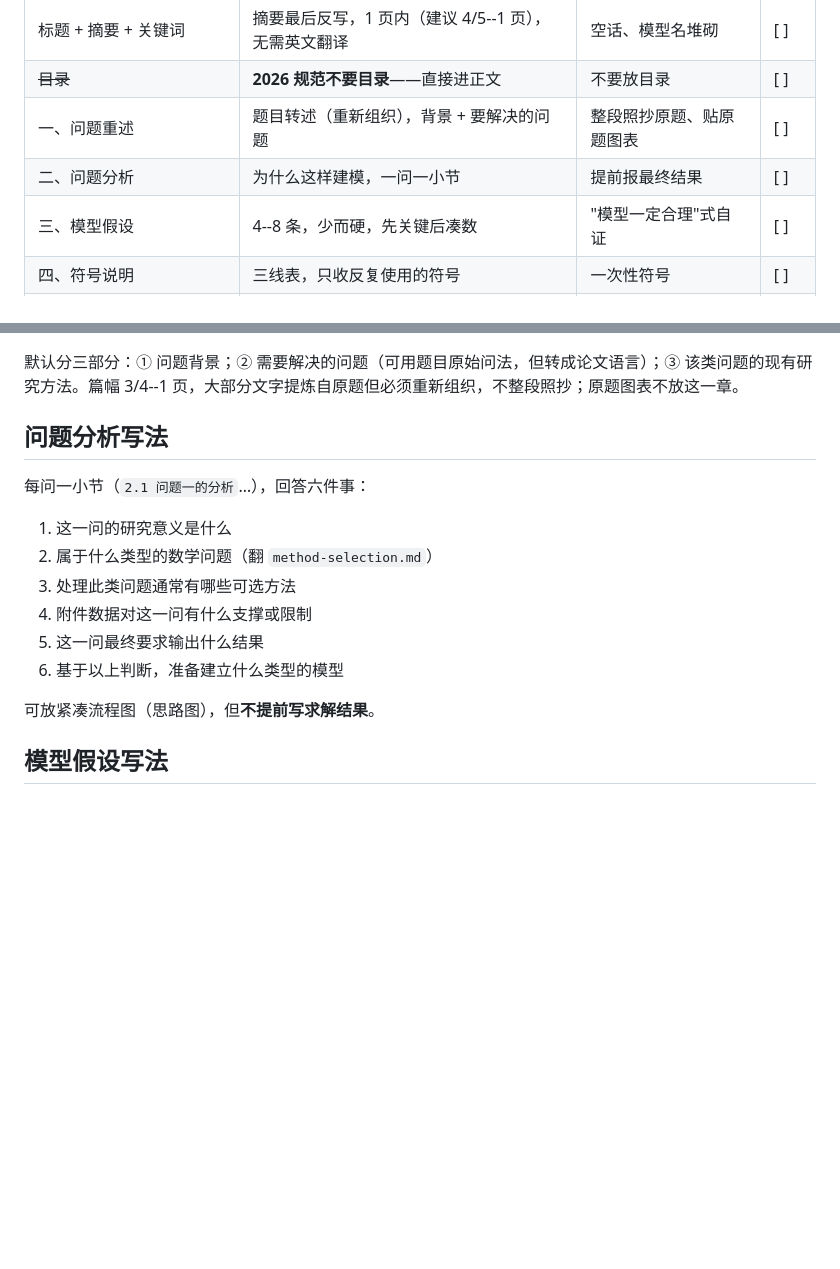
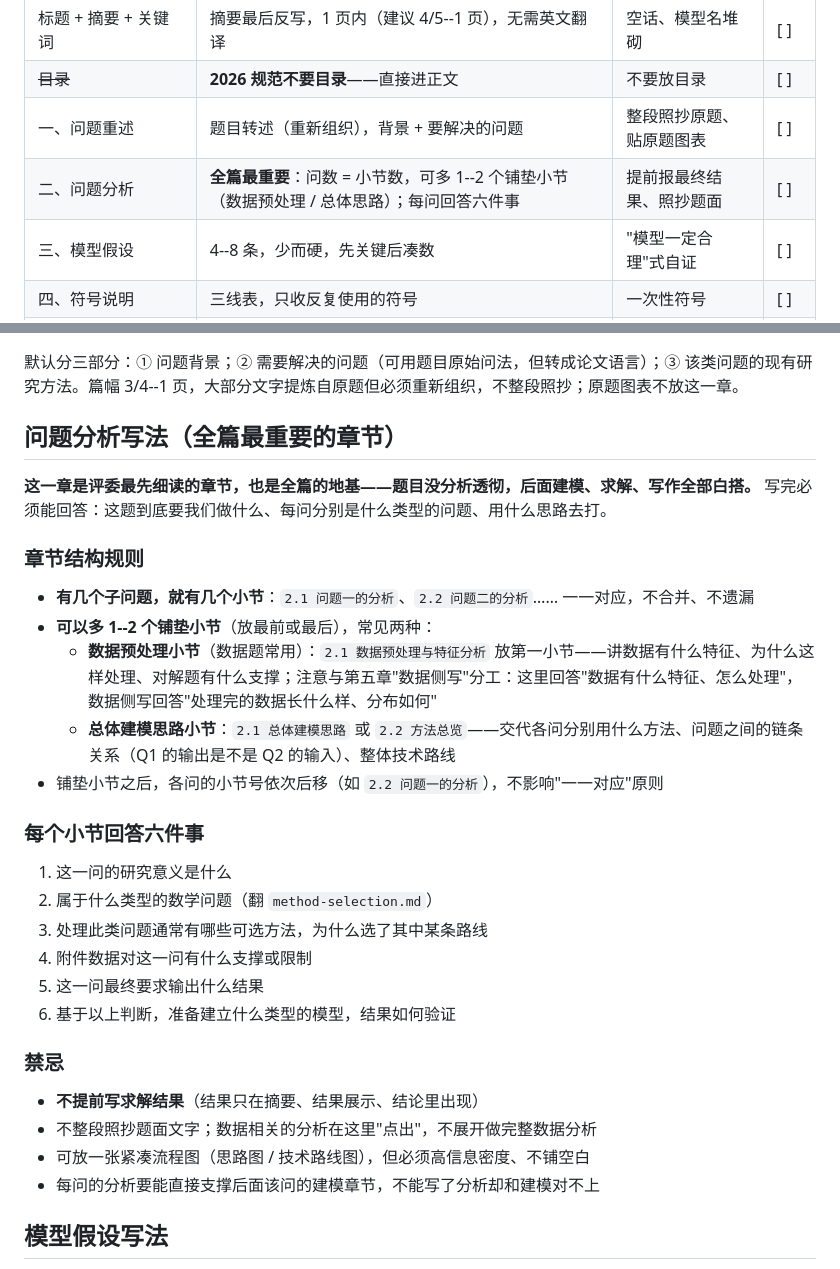
Before and after one commit to SimonAN01/math-modeling-infra, a Markdown page: assets/templates/paper-outline.md, 2 parts joined by grey strips. GitHub-like rendering; blank space fills up the shorter version.

Commit message:
docs: elevate problem-analysis chapter as core; sub-question sub-sections with 1-2 lead-in sections

```diff
--- a/assets/templates/paper-outline.md
+++ b/assets/templates/paper-outline.md
@@ -11,7 +11,7 @@
 | 标题 + 摘要 + 关键词 | 摘要最后反写，1 页内（建议 4/5--1 页），无需英文翻译 | 空话、模型名堆砌 | [ ] |
 | ~~目录~~ | **2026 规范不要目录**——直接进正文 | 不要放目录 | [ ] |
 | 一、问题重述 | 题目转述（重新组织），背景 + 要解决的问题 | 整段照抄原题、贴原题图表 | [ ] |
-| 二、问题分析 | 为什么这样建模，一问一小节 | 提前报最终结果 | [ ] |
+| 二、问题分析 | **全篇最重要**：问数 = 小节数，可多 1--2 个铺垫小节（数据预处理 / 总体思路）；每问回答六件事 | 提前报最终结果、照抄题面 | [ ] |
 | 三、模型假设 | 4--8 条，少而硬，先关键后凑数 | "模型一定合理"式自证 | [ ] |
 | 四、符号说明 | 三线表，只收反复使用的符号 | 一次性符号 | [ ] |
 | 五、数据侧写 | 数据题启用：预处理、分布、特征洞察 | 与建模无关的数据罗列 | [ ] |
@@ -34,18 +34,33 @@
 
 默认分三部分：① 问题背景；② 需要解决的问题（可用题目原始问法，但转成论文语言）；③ 该类问题的现有研究方法。篇幅 3/4--1 页，大部分文字提炼自原题但必须重新组织，不整段照抄；原题图表不放这一章。
 
-## 问题分析写法
+## 问题分析写法（全篇最重要的章节）
 
-每问一小节（`2.1 问题一的分析`…），回答六件事：
+**这一章是评委最先细读的章节，也是全篇的地基——题目没分析透彻，后面建模、求解、写作全部白搭。** 写完必须能回答：这题到底要我们做什么、每问分别是什么类型的问题、用什么思路去打。
+
+### 章节结构规则
+
+- **有几个子问题，就有几个小节**：`2.1 问题一的分析`、`2.2 问题二的分析`…… 一一对应，不合并、不遗漏
+- **可以多 1--2 个铺垫小节**（放最前或最后），常见两种：
+  - **数据预处理小节**（数据题常用）：`2.1 数据预处理与特征分析` 放第一小节——讲数据有什么特征、为什么这样处理、对解题有什么支撑；注意与第五章"数据侧写"分工：这里回答"数据有什么特征、怎么处理"，数据侧写回答"处理完的数据长什么样、分布如何"
+  - **总体建模思路小节**：`2.1 总体建模思路` 或 `2.2 方法总览`——交代各问分别用什么方法、问题之间的链条关系（Q1 的输出是不是 Q2 的输入）、整体技术路线
+- 铺垫小节之后，各问的小节号依次后移（如 `2.2 问题一的分析`），不影响"一一对应"原则
+
+### 每个小节回答六件事
 
 1. 这一问的研究意义是什么
 2. 属于什么类型的数学问题（翻 `method-selection.md`）
-3. 处理此类问题通常有哪些可选方法
+3. 处理此类问题通常有哪些可选方法，为什么选了其中某条路线
 4. 附件数据对这一问有什么支撑或限制
 5. 这一问最终要求输出什么结果
-6. 基于以上判断，准备建立什么类型的模型
+6. 基于以上判断，准备建立什么类型的模型，结果如何验证
 
-可放紧凑流程图（思路图），但**不提前写求解结果**。
+### 禁忌
+
+- **不提前写求解结果**（结果只在摘要、结果展示、结论里出现）
+- 不整段照抄题面文字；数据相关的分析在这里"点出"，不展开做完整数据分析
+- 可放一张紧凑流程图（思路图 / 技术路线图），但必须高信息密度、不铺空白
+- 每问的分析要能直接支撑后面该问的建模章节，不能写了分析却和建模对不上
 
 ## 模型假设写法
 
```
Also changed, not shown: assets/templates/paper-review.md (+1 -0 lines).
